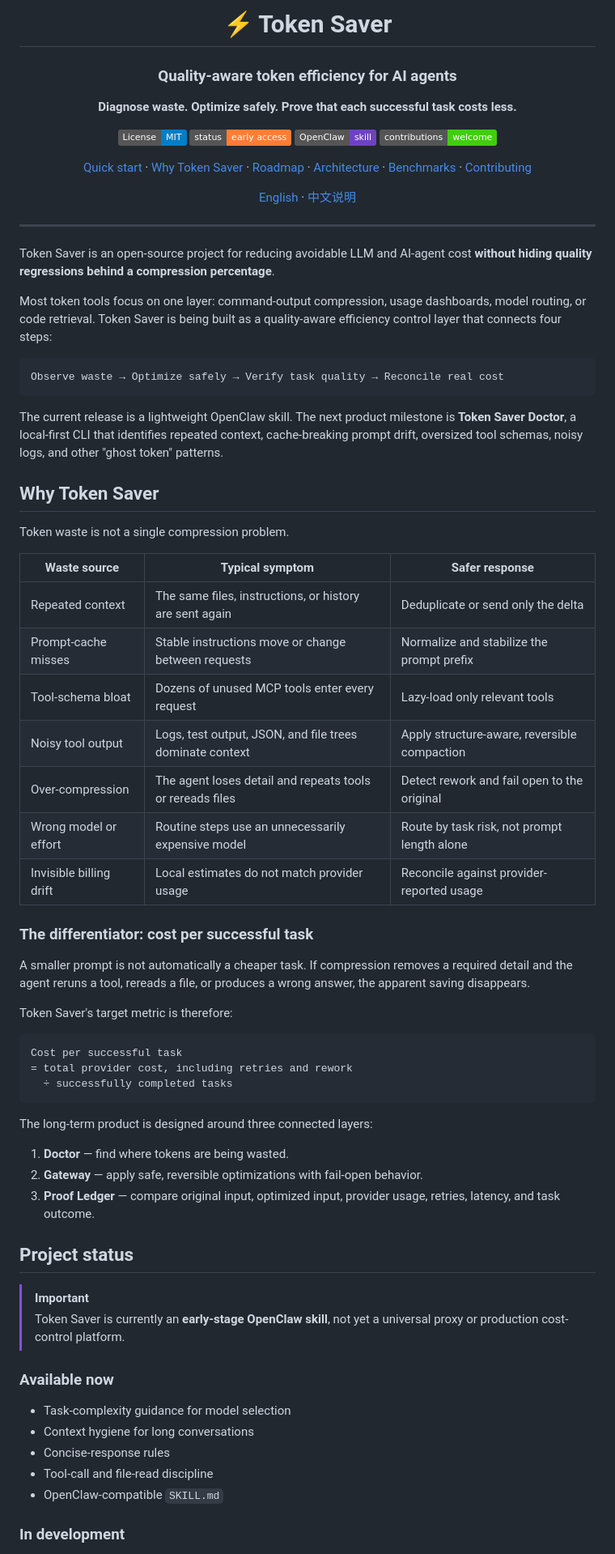
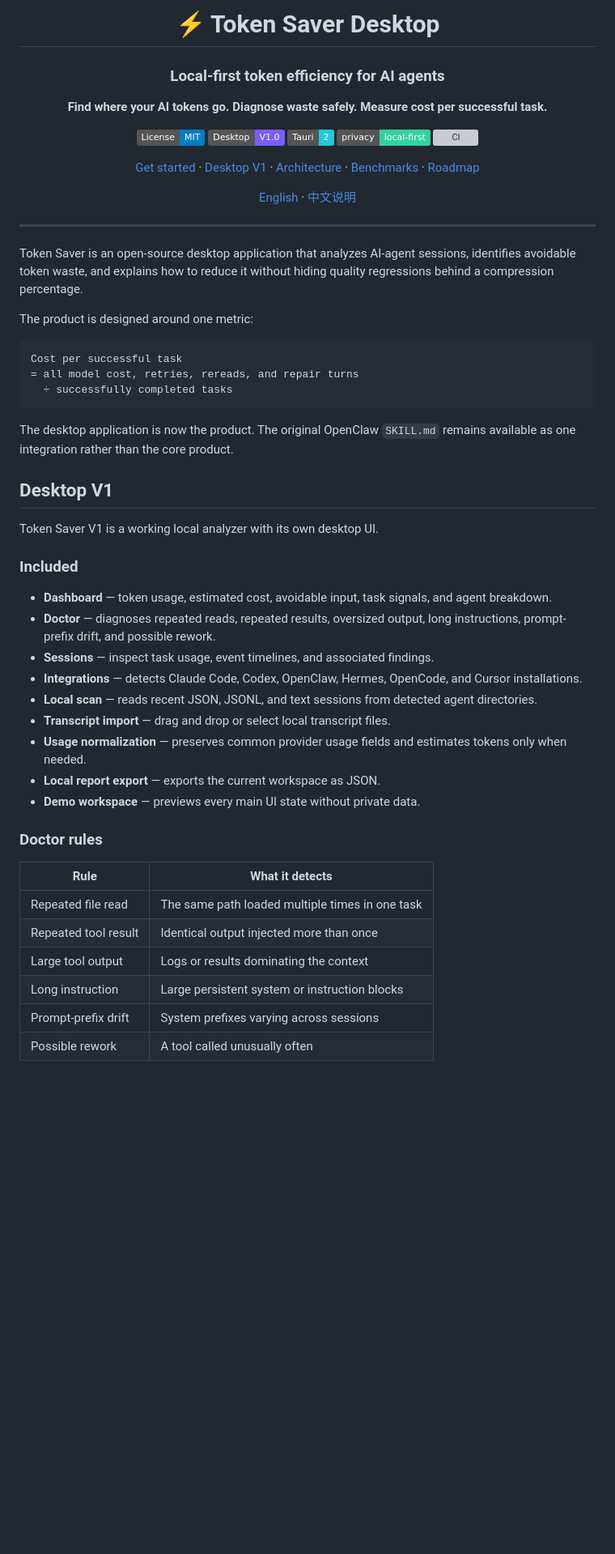
Before and after one commit to SiruGao/token-saver, a Markdown page: README.md, the part around one of its changes. Shown at 81% size. GitHub-like rendering; badges without logos; blank space fills up the shorter version; grey boxes are pictures that could not be loaded.

Commit message:
docs: reposition repository around Desktop V1

````diff
--- a/README.md
+++ b/README.md
@@ -1,17 +1,18 @@
 <div align="center">
 
-# ⚡ Token Saver
+# ⚡ Token Saver Desktop
 
-### Quality-aware token efficiency for AI agents
+### Local-first token efficiency for AI agents
 
-**Diagnose waste. Optimize safely. Prove that each successful task costs less.**
+**Find where your AI tokens go. Diagnose waste safely. Measure cost per successful task.**
 
 [![License: MIT](https://img.shields.io/badge/License-MIT-blue.svg)](LICENSE)
-[![Project status](https://img.shields.io/badge/status-early%20access-orange.svg)](#project-status)
-[![OpenClaw Skill](https://img.shields.io/badge/OpenClaw-skill-6f42c1.svg)](#quick-start)
-[![Contributions welcome](https://img.shields.io/badge/contributions-welcome-brightgreen.svg)](CONTRIBUTING.md)
+[![Desktop V1](https://img.shields.io/badge/Desktop-V1.0-7c5cff.svg)](docs/V1.md)
+[![Tauri 2](https://img.shields.io/badge/Tauri-2-24C8DB.svg)](src-tauri)
+[![Local first](https://img.shields.io/badge/privacy-local--first-32d2a0.svg)](#privacy)
+[![CI](https://github.com/SiruGao/token-saver/actions/workflows/ci.yml/badge.svg)](https://github.com/SiruGao/token-saver/actions/workflows/ci.yml)
 
-[Quick start](#quick-start) · [Why Token Saver](#why-token-saver) · [Roadmap](ROADMAP.md) · [Architecture](docs/ARCHITECTURE.md) · [Benchmarks](docs/BENCHMARKS.md) · [Contributing](CONTRIBUTING.md)
+[Get started](#get-started) · [Desktop V1](#desktop-v1) · [Architecture](docs/ARCHITECTURE.md) · [Benchmarks](docs/BENCHMARKS.md) · [Roadmap](ROADMAP.md)
 
 [English](README.md) · [中文说明](README_CN.md)
 
@@ -19,60 +20,42 @@
 
 ---
 
-Token Saver is an open-source project for reducing avoidable LLM and AI-agent cost **without hiding quality regressions behind a compression percentage**.
+Token Saver is an open-source desktop application that analyzes AI-agent sessions, identifies avoidable token waste, and explains how to reduce it without hiding quality regressions behind a compression percentage.
 
-Most token tools focus on one layer: command-output compression, usage dashboards, model routing, or code retrieval. Token Saver is being built as a quality-aware efficiency control layer that connects four steps:
-
-```text
-Observe waste → Optimize safely → Verify task quality → Reconcile real cost
-```
-
-The current release is a lightweight OpenClaw skill. The next product milestone is **Token Saver Doctor**, a local-first CLI that identifies repeated context, cache-breaking prompt drift, oversized tool schemas, noisy logs, and other "ghost token" patterns.
-
-## Why Token Saver
-
-Token waste is not a single compression problem.
-
-| Waste source | Typical symptom | Safer response |
-|---|---|---|
-| Repeated context | The same files, instructions, or history are sent again | Deduplicate or send only the delta |
-| Prompt-cache misses | Stable instructions move or change between requests | Normalize and stabilize the prompt prefix |
-| Tool-schema bloat | Dozens of unused MCP tools enter every request | Lazy-load only relevant tools |
-| Noisy tool output | Logs, test output, JSON, and file trees dominate context | Apply structure-aware, reversible compaction |
-| Over-compression | The agent loses detail and repeats tools or rereads files | Detect rework and fail open to the original |
-| Wrong model or effort | Routine steps use an unnecessarily expensive model | Route by task risk, not prompt length alone |
-| Invisible billing drift | Local estimates do not match provider usage | Reconcile against provider-reported usage |
-
-### The differentiator: cost per successful task
-
-A smaller prompt is not automatically a cheaper task. If compression removes a required detail and the agent reruns a tool, rereads a file, or produces a wrong answer, the apparent saving disappears.
-
-Token Saver's target metric is therefore:
+The product is designed around one metric:
 
 ```text
 Cost per successful task
-= total provider cost, including retries and rework
+= all model cost, retries, rereads, and repair turns
   ÷ successfully completed tasks
 ```
 
-The long-term product is designed around three connected layers:
+The desktop application is now the product. The original OpenClaw `SKILL.md` remains available as one integration rather than the core product.
 
-1. **Doctor** — find where tokens are being wasted.
-2. **Gateway** — apply safe, reversible optimizations with fail-open behavior.
-3. **Proof Ledger** — compare original input, optimized input, provider usage, retries, latency, and task outcome.
+## Desktop V1
 
-## Project status
+Token Saver V1 is a working local analyzer with its own desktop UI.
 
-> [!IMPORTANT]
-> Token Saver is currently an **early-stage OpenClaw skill**, not yet a universal proxy or production cost-control platform.
+### Included
 
-### Available now
+- **Dashboard** — token usage, estimated cost, avoidable input, task signals, and agent breakdown.
+- **Doctor** — diagnoses repeated reads, repeated results, oversized output, long instructions, prompt-prefix drift, and possible rework.
+- **Sessions** — inspect task usage, event timelines, and associated findings.
+- **Integrations** — detects Claude Code, Codex, OpenClaw, Hermes, OpenCode, and Cursor installations.
+- **Local scan** — reads recent JSON, JSONL, and text sessions from detected agent directories.
+- **Transcript import** — drag and drop or select local transcript files.
+- **Usage normalization** — preserves common provider usage fields and estimates tokens only when needed.
+- **Local report export** — exports the current workspace as JSON.
+- **Demo workspace** — previews every main UI state without private data.
 
-- Task-complexity guidance for model selection
-- Context hygiene for long conversations
-- Concise-response rules
-- Tool-call and file-read discipline
-- OpenClaw-compatible `SKILL.md`
+### Doctor rules
 
-### In development
+| Rule | What it detects |
+|---|---|
+| Repeated file read | The same path loaded multiple times in one task |
+| Repeated tool result | Identical output injected more than once |
+| Large tool output | Logs or results dominating the context |
+| Long instruction | Large persistent system or instruction blocks |
+| Prompt-prefix drift | System prefixes varying across sessions |
+| Possible rework | A tool called unusually often |
 
````
Also changed, not shown: other parts of README.md (+115 -135 lines).
